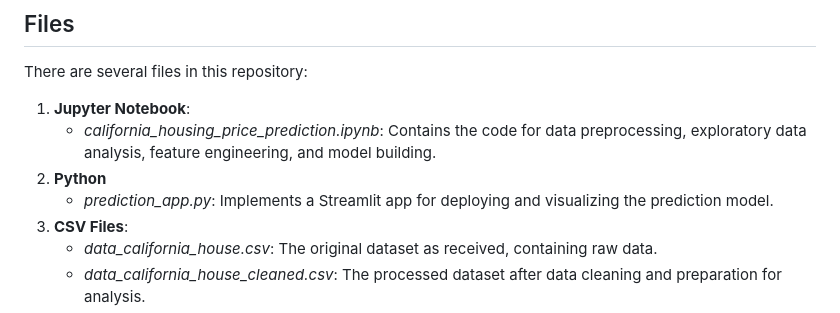
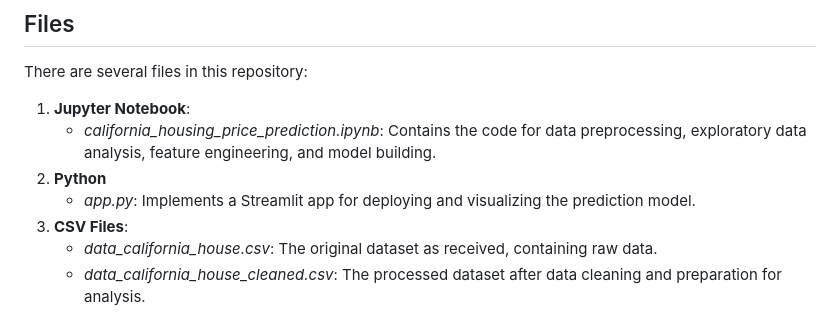
Before and after one commit to nikenap/California-Housing-Price-Prediction, a Markdown page: README.md, the part around the change. Drawn GitHub-style.

```diff
--- a/README.md
+++ b/README.md
@@ -16,7 +16,7 @@ There are several files in this repository:
 1. **Jupyter Notebook**:
    * *california_housing_price_prediction.ipynb*: Contains the code for data preprocessing, exploratory data analysis, feature engineering, and model building.
 2. **Python**
-   * *prediction_app.py*: Implements a Streamlit app for deploying and visualizing the prediction model.
+   * *app.py*: Implements a Streamlit app for deploying and visualizing the prediction model.
 2. **CSV Files**:
    * *data_california_house.csv*: The original dataset as received, containing raw data.
    * *data_california_house_cleaned.csv*: The processed dataset after data cleaning and preparation for analysis.
```
